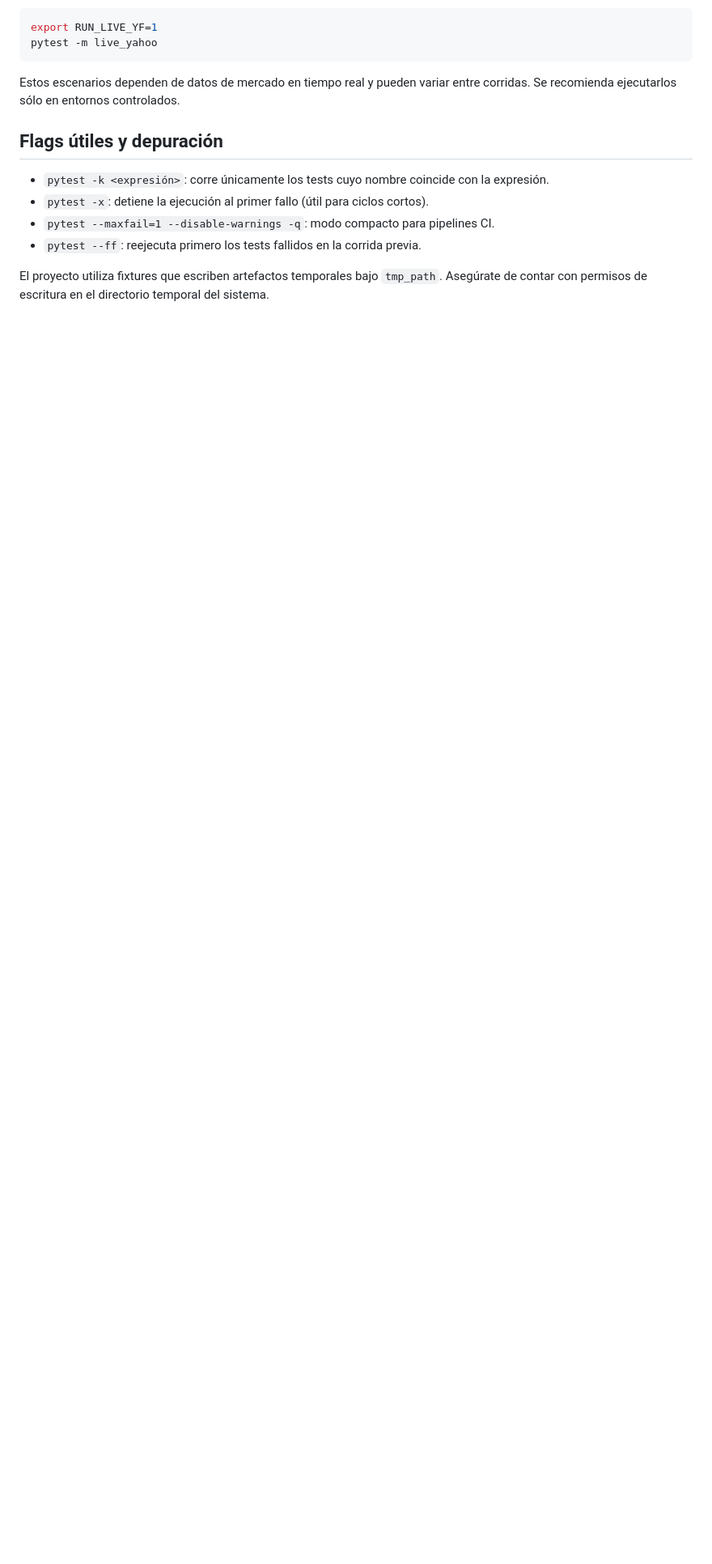
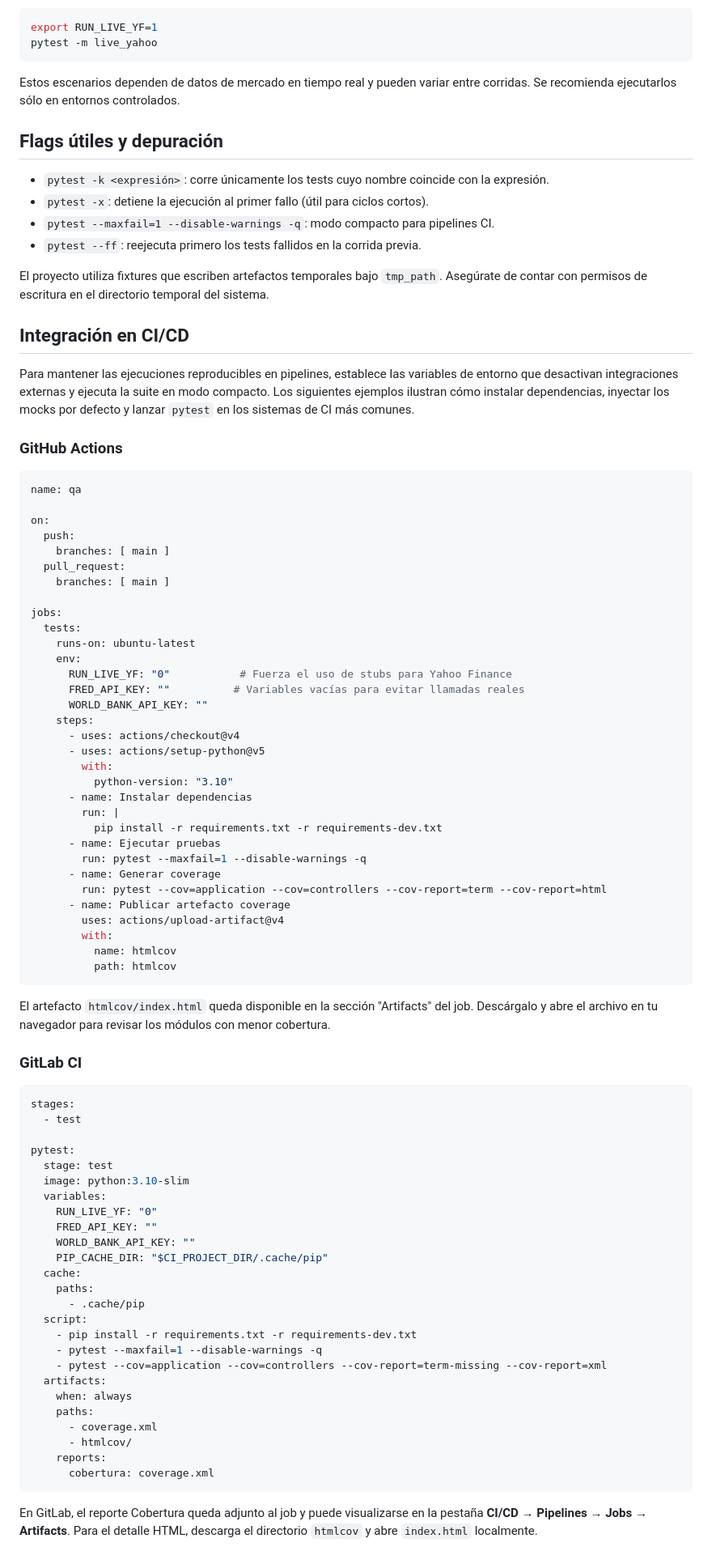
Before and after one commit to Nicokac/Portafolio-IOL, a Markdown page: docs/testing.md, the part around the change. Shown at 81% size. Drawn GitHub-style; blank space fills up the shorter version.

Commit message:
Agregar guía de pruebas de CI/CD con pasos de cobertura (#438)
Se documentó una nueva sección "Integración en CI/CD" en la guía de pruebas con GitHub Actions y fragmentos de CI de GitLab que instalan dependencias, implementan entornos simulados, ejecutan pytest --maxfail=1 --disable-warnings -q y explican cómo recopilar y revisar artefactos de cobertura (htmlcov/index.html).
Se vinculó la nueva guía de CI/CD del archivo README, destacando la opción de entorno para deshabilitar las integraciones en vivo y los pasos para descargar el informe htmlcov desde los artefactos de la canalización.

````diff
--- a/docs/testing.md
+++ b/docs/testing.md
@@ -73,3 +73,84 @@ recomienda ejecutarlos sólo en entornos controlados.
 
 El proyecto utiliza fixtures que escriben artefactos temporales bajo `tmp_path`. Asegúrate de contar
 con permisos de escritura en el directorio temporal del sistema.
+
+## Integración en CI/CD
+
+Para mantener las ejecuciones reproducibles en pipelines, establece las variables de entorno que
+desactivan integraciones externas y ejecuta la suite en modo compacto. Los siguientes ejemplos
+ilustran cómo instalar dependencias, inyectar los mocks por defecto y lanzar `pytest` en los sistemas
+de CI más comunes.
+
+### GitHub Actions
+
+```yaml
+name: qa
+
+on:
+  push:
+    branches: [ main ]
+  pull_request:
+    branches: [ main ]
+
+jobs:
+  tests:
+    runs-on: ubuntu-latest
+    env:
+      RUN_LIVE_YF: "0"           # Fuerza el uso de stubs para Yahoo Finance
+      FRED_API_KEY: ""          # Variables vacías para evitar llamadas reales
+      WORLD_BANK_API_KEY: ""
+    steps:
+      - uses: actions/checkout@v4
+      - uses: actions/setup-python@v5
+        with:
+          python-version: "3.10"
+      - name: Instalar dependencias
+        run: |
+          pip install -r requirements.txt -r requirements-dev.txt
+      - name: Ejecutar pruebas
+        run: pytest --maxfail=1 --disable-warnings -q
+      - name: Generar coverage
+        run: pytest --cov=application --cov=controllers --cov-report=term --cov-report=html
+      - name: Publicar artefacto coverage
+        uses: actions/upload-artifact@v4
+        with:
+          name: htmlcov
+          path: htmlcov
+```
+
+El artefacto `htmlcov/index.html` queda disponible en la sección "Artifacts" del job. Descárgalo y
+abre el archivo en tu navegador para revisar los módulos con menor cobertura.
+
+### GitLab CI
+
+```yaml
+stages:
+  - test
+
+pytest:
+  stage: test
+  image: python:3.10-slim
+  variables:
+    RUN_LIVE_YF: "0"
+    FRED_API_KEY: ""
+    WORLD_BANK_API_KEY: ""
+    PIP_CACHE_DIR: "$CI_PROJECT_DIR/.cache/pip"
+  cache:
+    paths:
+      - .cache/pip
+  script:
+    - pip install -r requirements.txt -r requirements-dev.txt
+    - pytest --maxfail=1 --disable-warnings -q
+    - pytest --cov=application --cov=controllers --cov-report=term-missing --cov-report=xml
+  artifacts:
+    when: always
+    paths:
+      - coverage.xml
+      - htmlcov/
+    reports:
+      cobertura: coverage.xml
+```
+
+En GitLab, el reporte Cobertura queda adjunto al job y puede visualizarse en la pestaña **CI/CD →
+Pipelines → Jobs → Artifacts**. Para el detalle HTML, descarga el directorio `htmlcov` y abre
+`index.html` localmente.
````
Also changed, not shown: README.md (+4 -0 lines).
